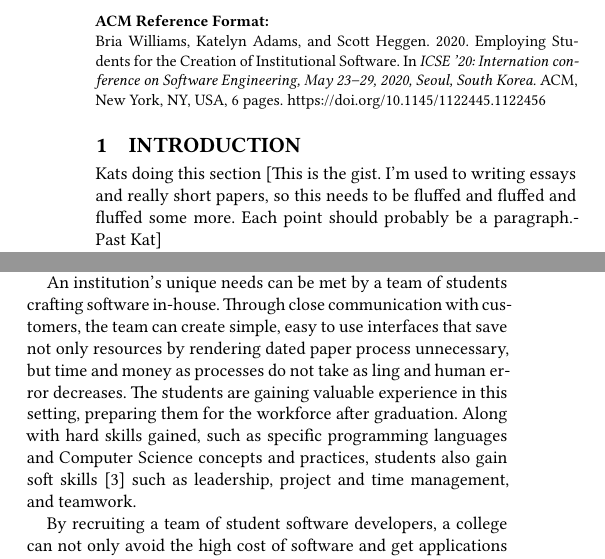
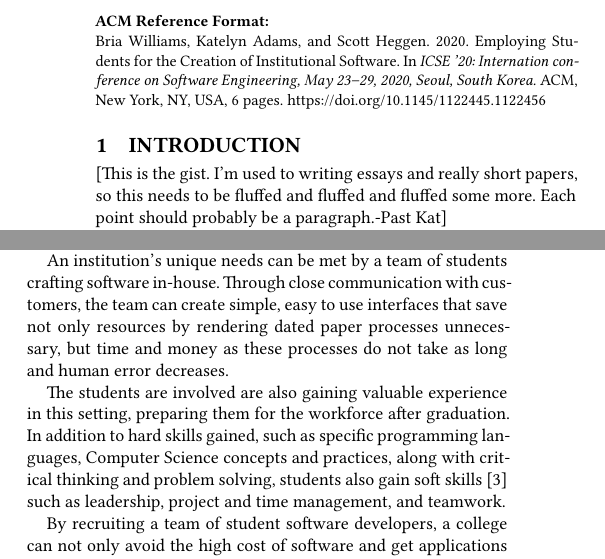
Before and after one commit to sheggen/SSDT-Impact-Paper, a LaTeX paper (main.tex, which reads intro.tex): two parts of the columns of page 1 of 6, joined at a grey line, cut so that both start at the same text. Compiled offline with XeLaTeX.

Commit message:
Updates from Overleaf

```diff
--- a/intro.tex
+++ b/intro.tex
@@ -1,15 +1,16 @@
 \section{Introduction}
-Kats doing this section
 [This is the gist. I'm used to writing essays and really short papers, so this needs to be fluffed and fluffed and fluffed some more. Each point should probably be a paragraph.-Past Kat]
 
 As technology advances, users' needs follow suit. Higher educational institutions are forced to adapt with the times, and their processes are making the transition from paper to digital. Many expensive software programs have been developed for these purposes and are on the market.
 
 However, not all purchasable third-party software is suitable for a college's specific needs. An institution can spend upwards of around 4,000 dollars [I did a simple google search of school administration costs but like..is there something we can cite for this? also i cant put a dollar sign..-kat] on software These applications are built to meet general needs of managing higher education, such as registration, course scheduling, and plagiarism detection \cite{plagarismsoftware}. While it may be a good fit for some functionality, interfaces are likely crafted for a tech-savvy user pool, rendering it difficult to use for older staff members. [Idk this is a bold claim should probably cite it] However, there are processes that take place within an institution's administration that do not fall under the purview of third party software.
 
-An institution's unique needs can be met by a team of students crafting software in-house. Through close communication with customers, the team can create simple, easy to use interfaces that save not only resources by rendering dated paper process unnecessary, but time and money as processes do not take as ling and human error decreases. The students are gaining valuable experience in this setting, preparing them for the workforce after graduation. Along with hard skills gained, such as specific programming languages and Computer Science concepts and practices, students also gain soft skills \cite{softskills} such as leadership, project and time management, and teamwork.
+An institution's unique needs can be met by a team of students crafting software in-house. Through close communication with customers, the team can create simple, easy to use interfaces that save not only resources by rendering dated paper processes unnecessary, but time and money as these processes do not take as long and human error decreases.
+
+The students are involved are also gaining valuable experience in this setting, preparing them for the workforce after graduation. In addition to  hard skills gained, such as specific programming languages, Computer Science concepts and practices, along with critical thinking and problem solving, students also gain soft skills \cite{softskills} such as leadership, project and time management, and teamwork.
 
 By recruiting a team of student software developers, a college can not only avoid the high cost of software and get applications that are tailored specifically to meet their needs, but also provide students with valuable experience that better prepares them for the industry.
 
-This paper describes a program which blends the best parts of a software engineering course and an external experience like internships. Through Berea College's work-study program, students are employed by the computer science department to develop software for a full year. Known as the Student Software Development Team, students start in the summer, working approximately 400 hours under the supervision of a faculty member, where they are trained on the software engineering principles and apply them to in-progress projects or new ones. The projects are proposed by the campus community (a.k.a. the customer) and are then selected by the faculty member supervising the team. These projects are often tools requested by the customer to help them complete their daily work, and thus, the software becomes an integral part of the customer’s job. Students intend to finish the beta version of the product by the end of summer and have customer demos and reflection on the team's performance. During the academic year, Fall and Spring terms, the students work an additional 300 or more hours, where they maintain the software; implementing new feature requests, fixing bugs,and performing customer support.
+This paper describes a program which blends the best parts of a software engineering course and an external experience like internships. Through Berea College's work-study program, students are employed by the computer science department to develop software for a full year. Known as the Student Software Development Team, students start in the summer, working approximately 400 hours under the supervision of a faculty member, where they are trained on the software engineering principles and apply them to in-progress projects or new ones. The projects are proposed by the campus community (a.k.a. the customer) and are then selected by the faculty member supervising the team. These projects are often tools requested by the customer to help them complete their daily work, and thus, the software becomes an integral part of the customer's job. Students intend to finish the beta version of the product by the end of summer and have customer demos and reflection on the team's performance. During the academic year, Fall and Spring terms, the students work an additional 300 or more hours, where they maintain the software; implementing new feature requests, fixing bugs,and performing customer support.
 
 The remainder of this paper is organized as follows: the Related Work section describes research and programs related to undergraduate software engineering. Next,the methodology for implementing meaningful a year-long internship experience is proposed. Finally, we will observe and analyze the specific results of the Student Software Development Team's look into the effectiveness of our software.
```
